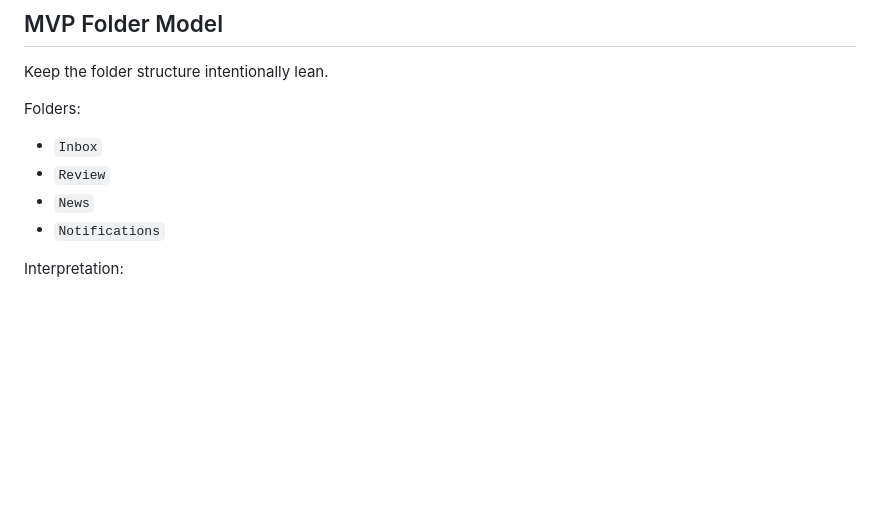
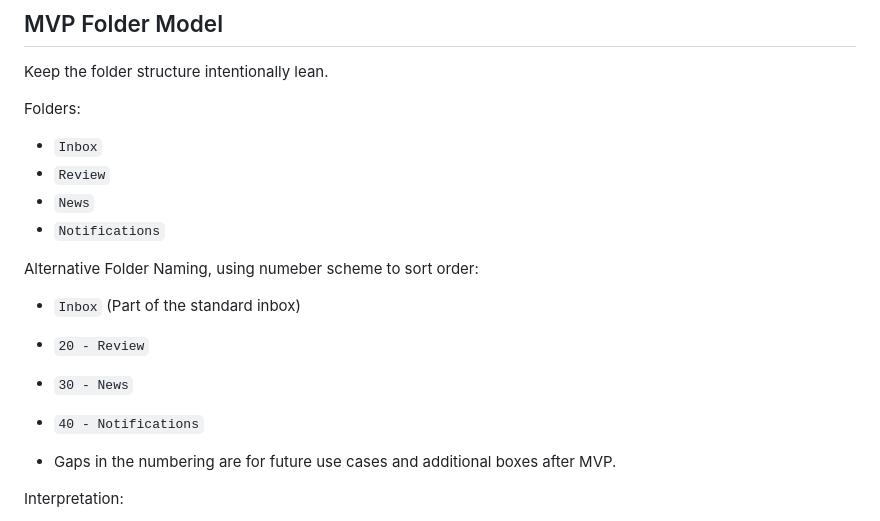
Before and after one commit to MrDanielYoung/dyc-comm, a Markdown page: docs/mvp-account-strategy.md, the part around the change. Drawn GitHub-style; blank space fills up the shorter version.

Commit message:
Document alternative folder naming strategy
Added alternative folder naming scheme for sorting order.

```diff
--- a/docs/mvp-account-strategy.md
+++ b/docs/mvp-account-strategy.md
@@ -67,6 +67,15 @@ Folders:
 * `Review`
 * `News`
 * `Notifications`
+
+Alternative Folder Naming, using numeber scheme to sort order:
+
+* `Inbox` (Part of the standard inbox)
+* `20 - Review`
+* `30 - News`
+* `40 - Notifications`
+
+* Gaps in the numbering are for future use cases and additional boxes after MVP.
 
 Interpretation:
 
```
